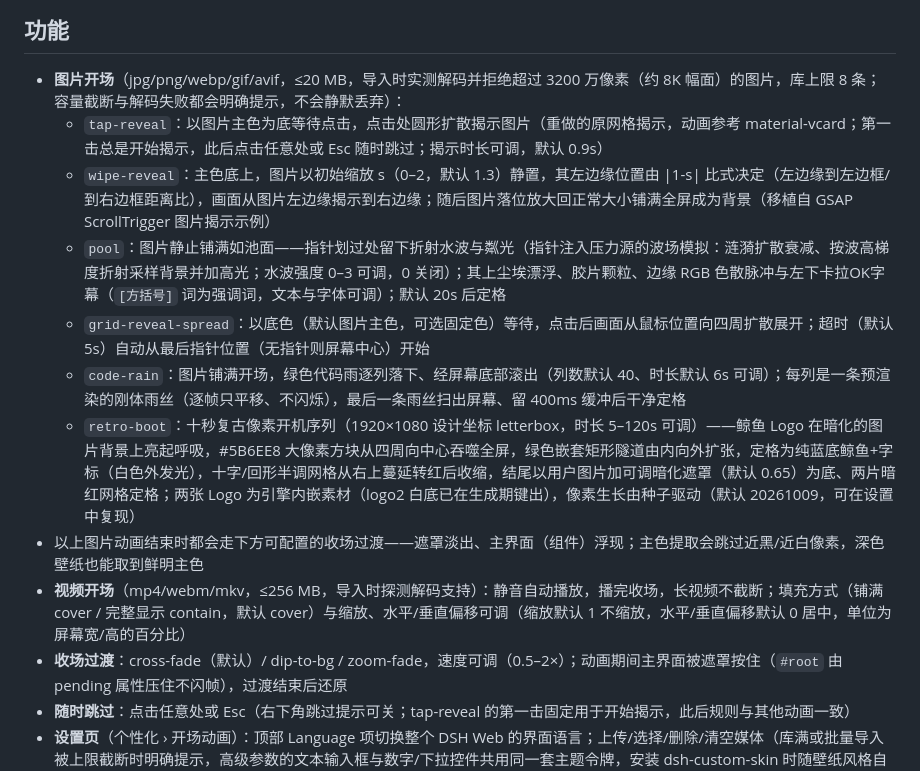
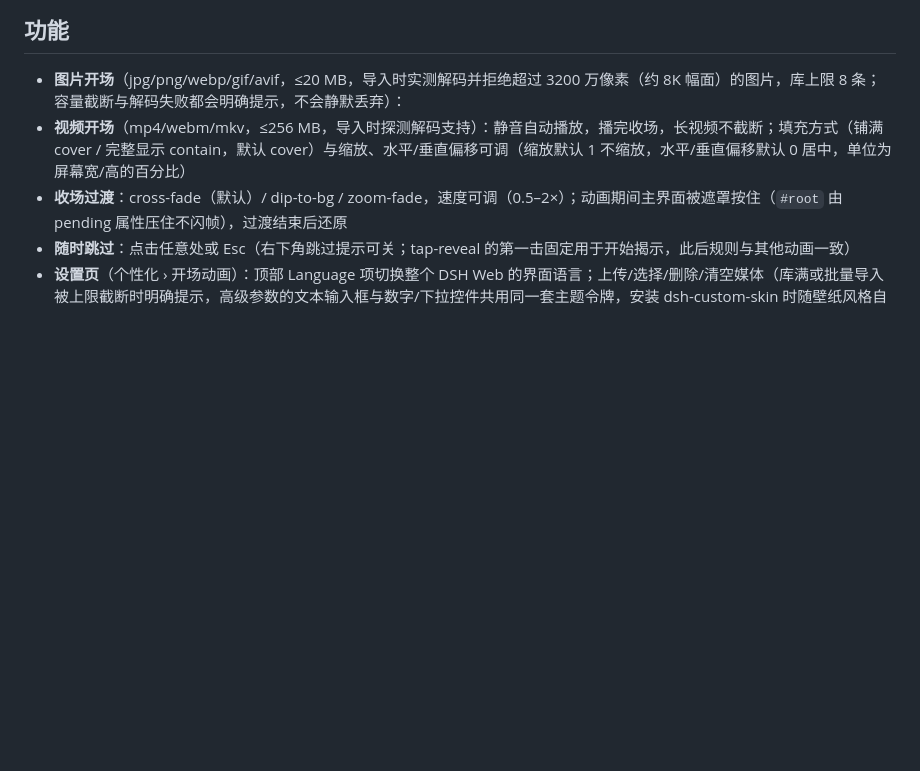
Before and after one commit to linke-e/dsh-opening-animation, a Markdown page: README.md, the part around the change. GitHub-like rendering; blank space fills up the shorter version.

```diff
--- a/README.md
+++ b/README.md
@@ -7,13 +7,6 @@ DeepSeek Harness Web 的开场动画插件：每次 dsh web 页面加载时，
 ## 功能
 
 - **图片开场**（jpg/png/webp/gif/avif，≤20 MB，导入时实测解码并拒绝超过 3200 万像素（约 8K 幅面）的图片，库上限 8 条；容量截断与解码失败都会明确提示，不会静默丢弃）：
-  - `tap-reveal`：以图片主色为底等待点击，点击处圆形扩散揭示图片（重做的原网格揭示，动画参考 material-vcard；第一击总是开始揭示，此后点击任意处或 Esc 随时跳过；揭示时长可调，默认 0.9s）
-  - `wipe-reveal`：主色底上，图片以初始缩放 s（0–2，默认 1.3）静置，其左边缘位置由 |1-s| 比式决定（左边缘到左边框/到右边框距离比），画面从图片左边缘揭示到右边缘；随后图片落位放大回正常大小铺满全屏成为背景（移植自 GSAP ScrollTrigger 图片揭示示例）
-  - `pool`：图片静止铺满如池面——指针划过处留下折射水波与粼光（指针注入压力源的波场模拟：涟漪扩散衰减、按波高梯度折射采样背景并加高光；水波强度 0–3 可调，0 关闭）；其上尘埃漂浮、胶片颗粒、边缘 RGB 色散脉冲与左下卡拉OK字幕（`[方括号]` 词为强调词，文本与字体可调）；默认 20s 后定格
-  - `grid-reveal-spread`：以底色（默认图片主色，可选固定色）等待，点击后画面从鼠标位置向四周扩散展开；超时（默认 5s）自动从最后指针位置（无指针则屏幕中心）开始
-  - `code-rain`：图片铺满开场，绿色代码雨逐列落下、经屏幕底部滚出（列数默认 40、时长默认 6s 可调）；每列是一条预渲染的刚体雨丝（逐帧只平移、不闪烁），最后一条雨丝扫出屏幕、留 400ms 缓冲后干净定格
-  - `retro-boot`：十秒复古像素开机序列（1920×1080 设计坐标 letterbox，时长 5–120s 可调）——鲸鱼 Logo 在暗化的图片背景上亮起呼吸，#5B6EE8 大像素方块从四周向中心吞噬全屏，绿色嵌套矩形隧道由内向外扩张，定格为纯蓝底鲸鱼+字标（白色外发光），十字/回形半调网格从右上蔓延转红后收缩，结尾以用户图片加可调暗化遮罩（默认 0.65）为底、两片暗红网格定格；两张 Logo 为引擎内嵌素材（logo2 白底已在生成期键出），像素生长由种子驱动（默认 20261009，可在设置中复现）
-- 以上图片动画结束时都会走下方可配置的收场过渡——遮罩淡出、主界面（组件）浮现；主色提取会跳过近黑/近白像素，深色壁纸也能取到鲜明主色
 - **视频开场**（mp4/webm/mkv，≤256 MB，导入时探测解码支持）：静音自动播放，播完收场，长视频不截断；填充方式（铺满 cover / 完整显示 contain，默认 cover）与缩放、水平/垂直偏移可调（缩放默认 1 不缩放，水平/垂直偏移默认 0 居中，单位为屏幕宽/高的百分比）
 - **收场过渡**：cross-fade（默认）/ dip-to-bg / zoom-fade，速度可调（0.5–2×）；动画期间主界面被遮罩按住（`#root` 由 pending 属性压住不闪帧），过渡结束后还原
 - **随时跳过**：点击任意处或 Esc（右下角跳过提示可关；tap-reveal 的第一击固定用于开始揭示，此后规则与其他动画一致）
```
